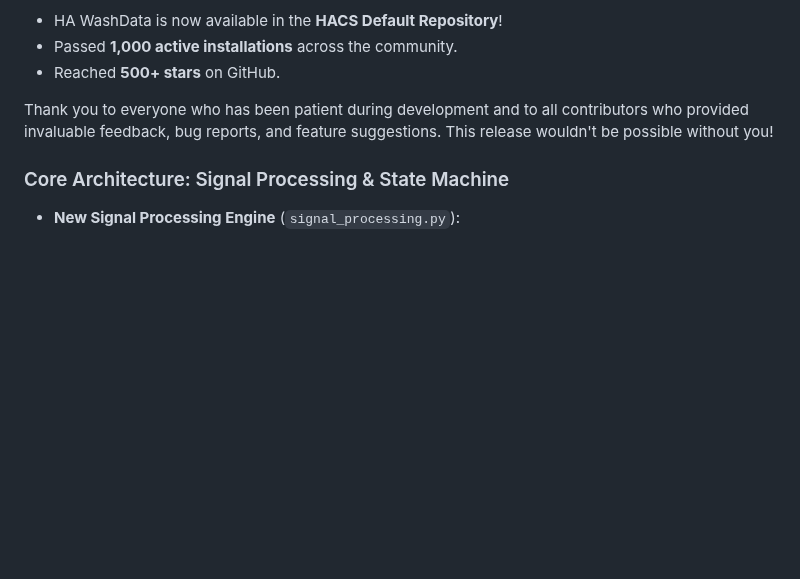
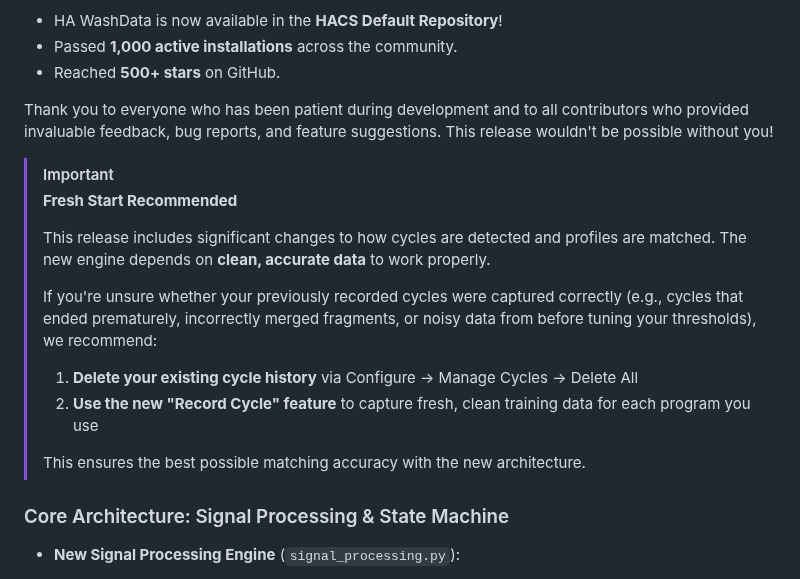
Before and after one commit to 3dg1luk43/ha_washdata, a Markdown page: CHANGELOG.md, the part around the change. GitHub-like rendering; blank space fills up the shorter version.

Commit message:
docs: Add an important note to the changelog recommending a fresh start for cycle history due to significant changes in cycle detection and profile matching.

```diff
--- a/CHANGELOG.md
+++ b/CHANGELOG.md
@@ -17,6 +17,17 @@ This release marks a complete re-engineering of the HA WashData core, transition
 - Reached **500+ stars** on GitHub.
 
 Thank you to everyone who has been patient during development and to all contributors who provided invaluable feedback, bug reports, and feature suggestions. This release wouldn't be possible without you!
+
+> [!IMPORTANT]
+> **Fresh Start Recommended**
+>
+> This release includes significant changes to how cycles are detected and profiles are matched. The new engine depends on **clean, accurate data** to work properly.
+>
+> If you're unsure whether your previously recorded cycles were captured correctly (e.g., cycles that ended prematurely, incorrectly merged fragments, or noisy data from before tuning your thresholds), we recommend:
+> 1. **Delete your existing cycle history** via Configure → Manage Cycles → Delete All
+> 2. **Use the new "Record Cycle" feature** to capture fresh, clean training data for each program you use
+>
+> This ensures the best possible matching accuracy with the new architecture.
 
 
 ### Core Architecture: Signal Processing & State Machine
```
